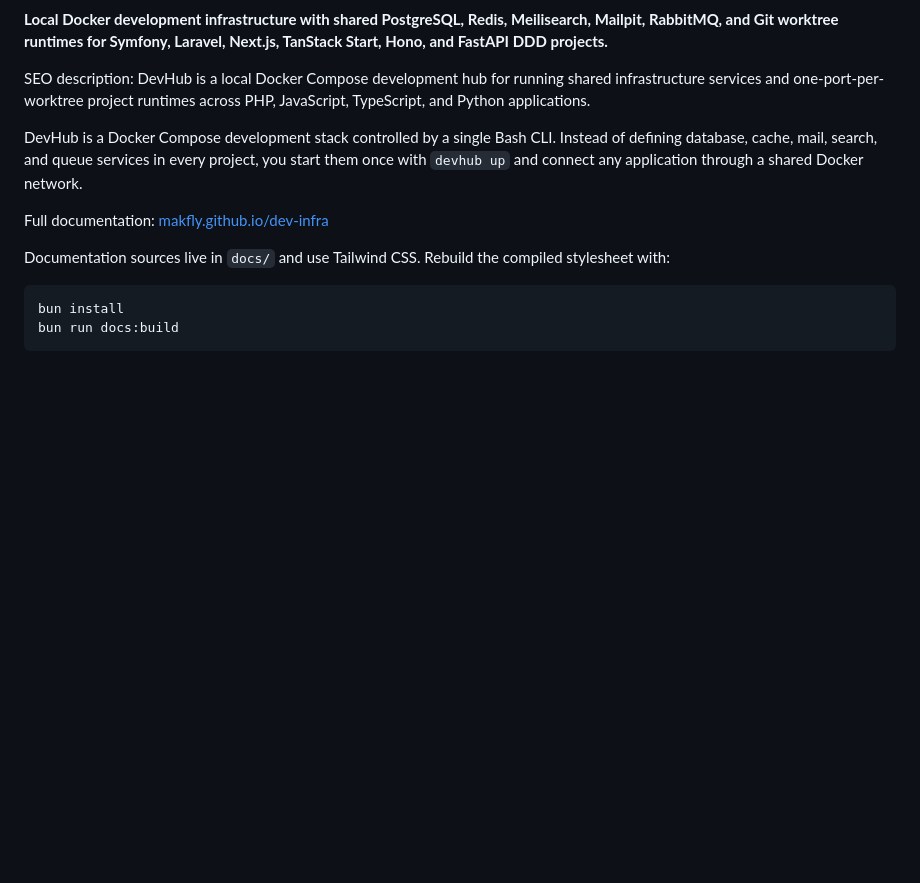
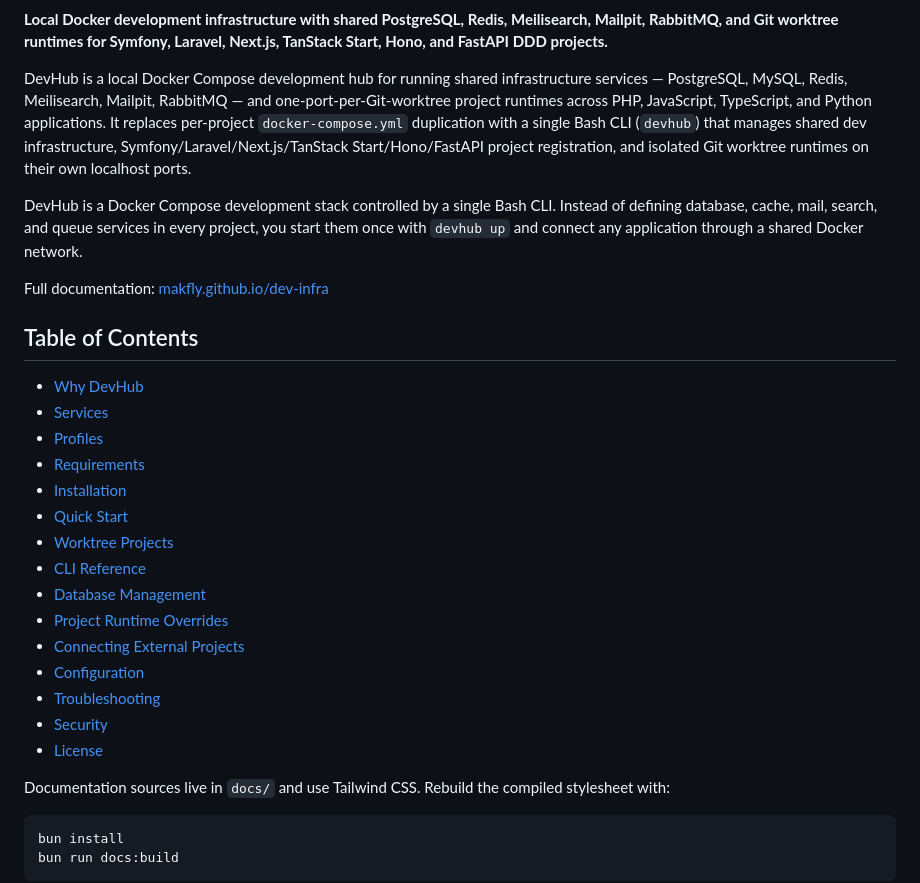
Before and after one commit to MakFly/dev-infra, a Markdown page: README.md, the part around one of its changes. GitHub-like rendering; blank space fills up the shorter version.

Commit message:
docs(seo): add badges, TOC, keyword-rich intro to README

```diff
--- a/README.md
+++ b/README.md
@@ -4,9 +9,14 @@
 Meilisearch, Mailpit, RabbitMQ, and Git worktree runtimes for Symfony, Laravel,
 Next.js, TanStack Start, Hono, and FastAPI DDD projects.**
 
-SEO description: DevHub is a local Docker Compose development hub for running
-shared infrastructure services and one-port-per-worktree project runtimes across
-PHP, JavaScript, TypeScript, and Python applications.
+DevHub is a local Docker Compose development hub for running shared
+infrastructure services — PostgreSQL, MySQL, Redis, Meilisearch, Mailpit,
+RabbitMQ — and one-port-per-Git-worktree project runtimes across PHP,
+JavaScript, TypeScript, and Python applications. It replaces per-project
+`docker-compose.yml` duplication with a single Bash CLI (`devhub`) that
+manages shared dev infrastructure, Symfony/Laravel/Next.js/TanStack
+Start/Hono/FastAPI project registration, and isolated Git worktree runtimes
+on their own localhost ports.
 
 DevHub is a Docker Compose development stack controlled by a single Bash CLI.
 Instead of defining database, cache, mail, search, and queue services in every
@@ -14,6 +24,24 @@ project, you start them once with `devhub up` and connect any application throug
 a shared Docker network.
 
 Full documentation: [makfly.github.io/dev-infra](https://makfly.github.io/dev-infra/)
+
+## Table of Contents
+
+- [Why DevHub](#why-devhub)
+- [Services](#services)
+- [Profiles](#profiles)
+- [Requirements](#requirements)
+- [Installation](#installation)
+- [Quick Start](#quick-start)
+- [Worktree Projects](#worktree-projects)
+- [CLI Reference](#cli-reference)
+- [Database Management](#database-management)
+- [Project Runtime Overrides](#project-runtime-overrides)
+- [Connecting External Projects](#connecting-external-projects)
+- [Configuration](#configuration)
+- [Troubleshooting](#troubleshooting)
+- [Security](#security)
+- [License](#license)
 
 Documentation sources live in `docs/` and use Tailwind CSS. Rebuild the
 compiled stylesheet with:
```
Also changed, not shown: other parts of README.md (+5 -0 lines).
